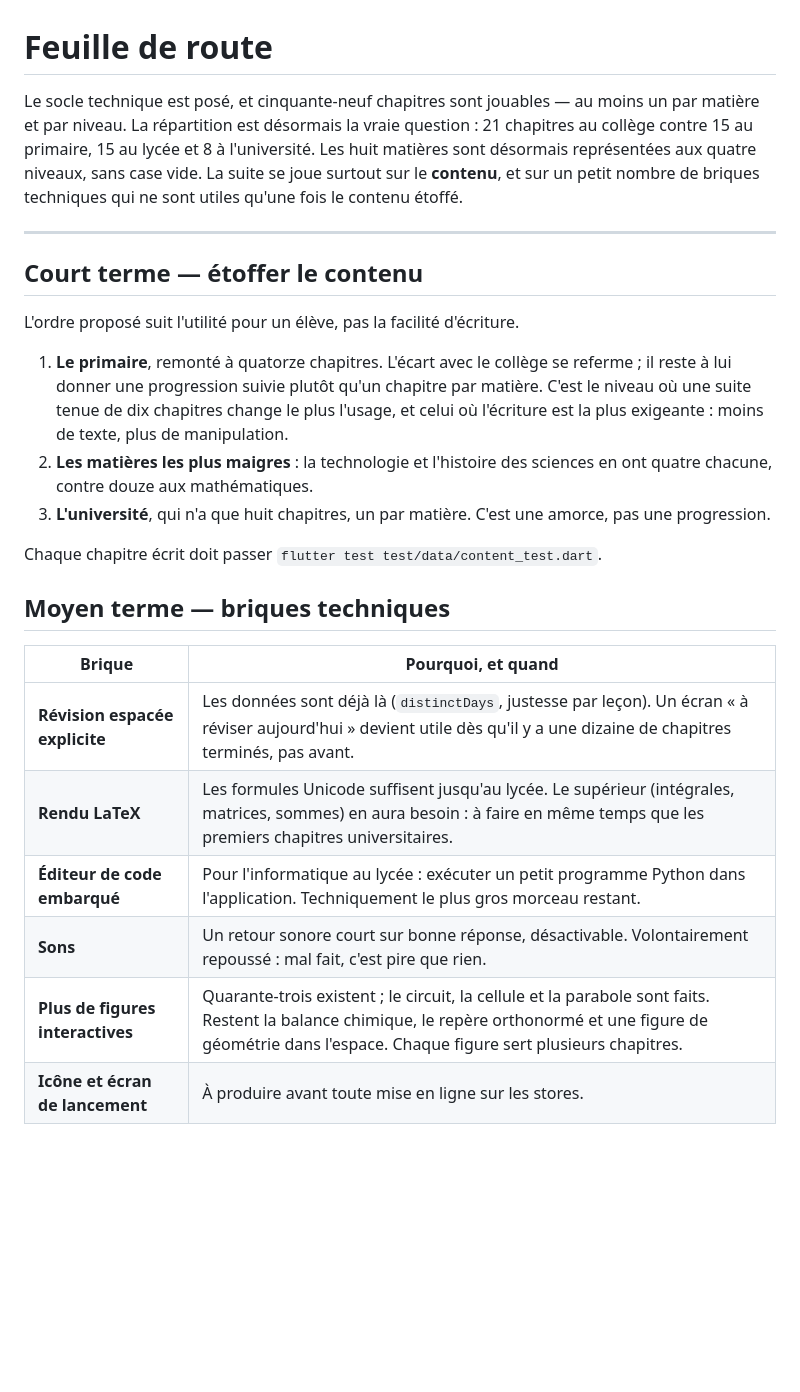
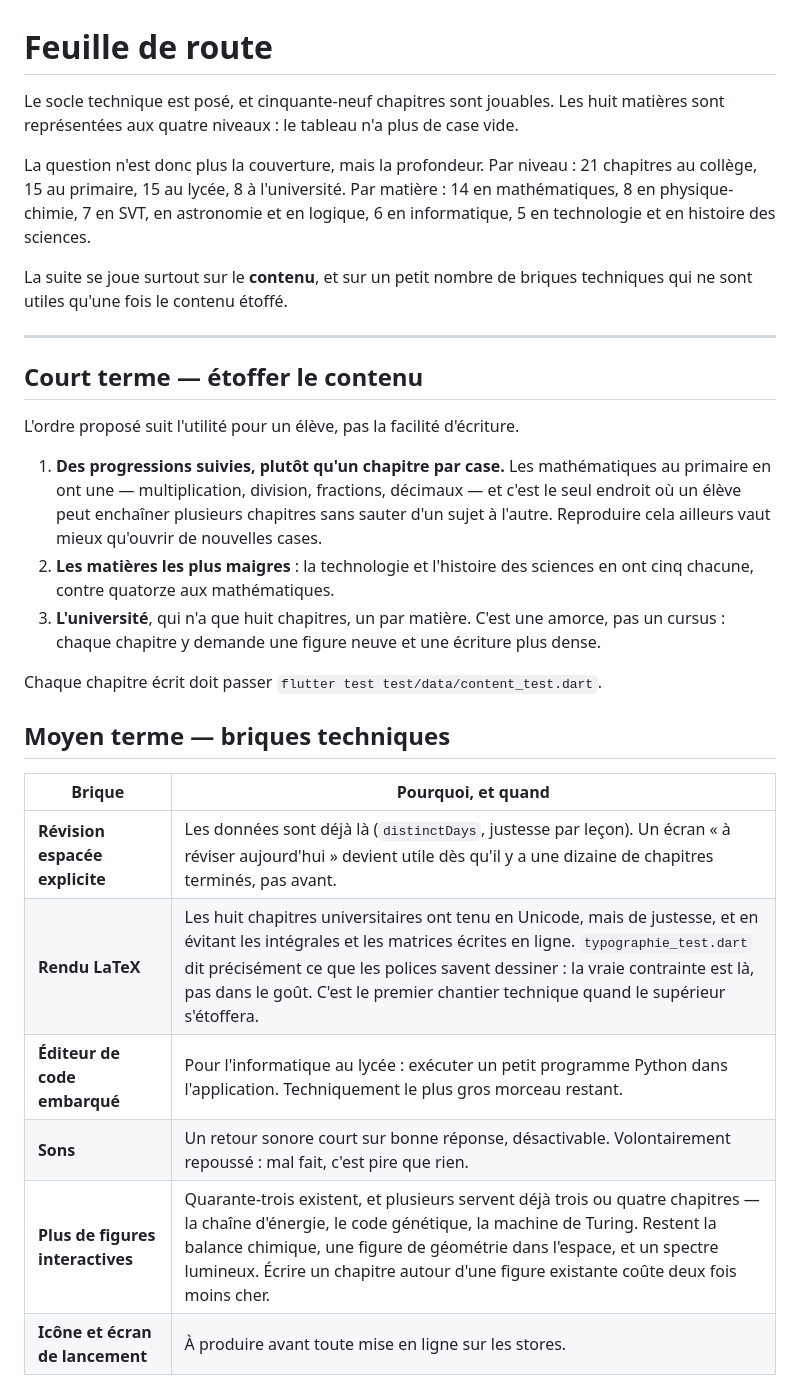
Before and after one commit to hsnsalhi/science, a Markdown page: docs/ROADMAP.md, the part around the change. Rendered like a GitHub page; blank space fills up the shorter version.

Commit message:
Remettre la feuille de route d'aplomb
Elle avait été corrigée vingt fois de suite, un nombre à la fois, et
s'en ressentait : « désormais » deux fois dans la même phrase, des
décomptes périmés, une ligne de cent vingt caractères.

Les chiffres sont refaits depuis le catalogue, par niveau et par matière.
La priorité de court terme change de formulation : maintenant que le
tableau n'a plus de case vide, ouvrir une case de plus ne vaut pas
grand-chose. Ce qui manque, ce sont des progressions suivies. Il en existe
une — multiplication, division, fractions, décimaux au primaire — et c'est
le seul endroit où un élève peut enchaîner quatre chapitres sans changer de
sujet.

Deux lignes de briques techniques sont réécrites. Celle sur LaTeX disait
« à faire en même temps que les premiers chapitres universitaires » : ils
sont écrits, et l'Unicode a tenu, mais en évitant les intégrales et les
matrices en ligne. La contrainte réelle est maintenant documentée par
`typographie_test.dart`, qui dit exactement ce que les polices savent
dessiner. Celle sur les figures note ce que ce travail a appris : écrire un
chapitre autour d'une figure existante coûte deux fois moins cher qu'en
inventer une.

Co-Authored-By: Claude Opus 5 <noreply@anthropic.com>
Claude-Session: https://claude.ai/code/session_01MiAJ4jh2ieTFzuNAauCyWj

```diff
--- a/docs/ROADMAP.md
+++ b/docs/ROADMAP.md
@@ -1,12 +1,17 @@
 # Feuille de route
 
-Le socle technique est posé, et cinquante-neuf chapitres sont jouables — au
-moins un par matière et par niveau. La répartition est désormais la vraie
-question : 21 chapitres au collège contre 15 au primaire, 15 au lycée et 8 à
-l'université. Les huit matières sont désormais représentées aux quatre
-niveaux, sans case vide. La suite se joue surtout sur le **contenu**, et sur un petit
-nombre de briques techniques qui ne sont utiles qu'une fois le contenu
-étoffé.
+Le socle technique est posé, et cinquante-neuf chapitres sont jouables. Les
+huit matières sont représentées aux quatre niveaux : le tableau n'a plus de
+case vide.
+
+La question n'est donc plus la couverture, mais la profondeur. Par niveau :
+21 chapitres au collège, 15 au primaire, 15 au lycée, 8 à l'université. Par
+matière : 14 en mathématiques, 8 en physique-chimie, 7 en SVT, en astronomie
+et en logique, 6 en informatique, 5 en technologie et en histoire des
+sciences.
+
+La suite se joue surtout sur le **contenu**, et sur un petit nombre de
+briques techniques qui ne sont utiles qu'une fois le contenu étoffé.
 
 ---
 
@@ -14,15 +19,16 @@ nombre de briques techniques qui ne sont utiles qu'une fois le contenu
 
 L'ordre proposé suit l'utilité pour un élève, pas la facilité d'écriture.
 
-1. **Le primaire**, remonté à quatorze chapitres. L'écart avec le
-   collège se referme ; il reste à lui donner une progression suivie
-   plutôt qu'un chapitre par matière. C'est le niveau où une suite tenue de dix chapitres change le plus
-   l'usage, et celui où l'écriture est la plus exigeante : moins de texte,
-   plus de manipulation.
-2. **Les matières les plus maigres** : la technologie et l'histoire
-   des sciences en ont quatre chacune, contre douze aux mathématiques.
-3. **L'université**, qui n'a que huit chapitres, un par matière.
-   C'est une amorce, pas une progression.
+1. **Des progressions suivies, plutôt qu'un chapitre par case.** Les
+   mathématiques au primaire en ont une — multiplication, division,
+   fractions, décimaux — et c'est le seul endroit où un élève
+   peut enchaîner plusieurs chapitres sans sauter d'un sujet à l'autre.
+   Reproduire cela ailleurs vaut mieux qu'ouvrir de nouvelles cases.
+2. **Les matières les plus maigres** : la technologie et l'histoire des
+   sciences en ont cinq chacune, contre quatorze aux mathématiques.
+3. **L'université**, qui n'a que huit chapitres, un par matière. C'est une
+   amorce, pas un cursus : chaque chapitre y demande une figure neuve et
+   une écriture plus dense.
 
 Chaque chapitre écrit doit passer `flutter test test/data/content_test.dart`.
 
@@ -31,10 +37,10 @@ Chaque chapitre écrit doit passer `flutter test test/data/content_test.dart`.
 | Brique | Pourquoi, et quand |
 |---|---|
 | **Révision espacée explicite** | Les données sont déjà là (`distinctDays`, justesse par leçon). Un écran « à réviser aujourd'hui » devient utile dès qu'il y a une dizaine de chapitres terminés, pas avant. |
-| **Rendu LaTeX** | Les formules Unicode suffisent jusqu'au lycée. Le supérieur (intégrales, matrices, sommes) en aura besoin : à faire en même temps que les premiers chapitres universitaires. |
+| **Rendu LaTeX** | Les huit chapitres universitaires ont tenu en Unicode, mais de justesse, et en évitant les intégrales et les matrices écrites en ligne. `typographie_test.dart` dit précisément ce que les polices savent dessiner : la vraie contrainte est là, pas dans le goût. C'est le premier chantier technique quand le supérieur s'étoffera. |
 | **Éditeur de code embarqué** | Pour l'informatique au lycée : exécuter un petit programme Python dans l'application. Techniquement le plus gros morceau restant. |
 | **Sons** | Un retour sonore court sur bonne réponse, désactivable. Volontairement repoussé : mal fait, c'est pire que rien. |
-| **Plus de figures interactives** | Quarante-trois existent ; le circuit, la cellule et la parabole sont faits. Restent la balance chimique, le repère orthonormé et une figure de géométrie dans l'espace. Chaque figure sert plusieurs chapitres. |
+| **Plus de figures interactives** | Quarante-trois existent, et plusieurs servent déjà trois ou quatre chapitres — la chaîne d'énergie, le code génétique, la machine de Turing. Restent la balance chimique, une figure de géométrie dans l'espace, et un spectre lumineux. Écrire un chapitre autour d'une figure existante coûte deux fois moins cher. |
 | **Icône et écran de lancement** | À produire avant toute mise en ligne sur les stores. |
 
 ## Long terme — ce qui demande une décision
```
